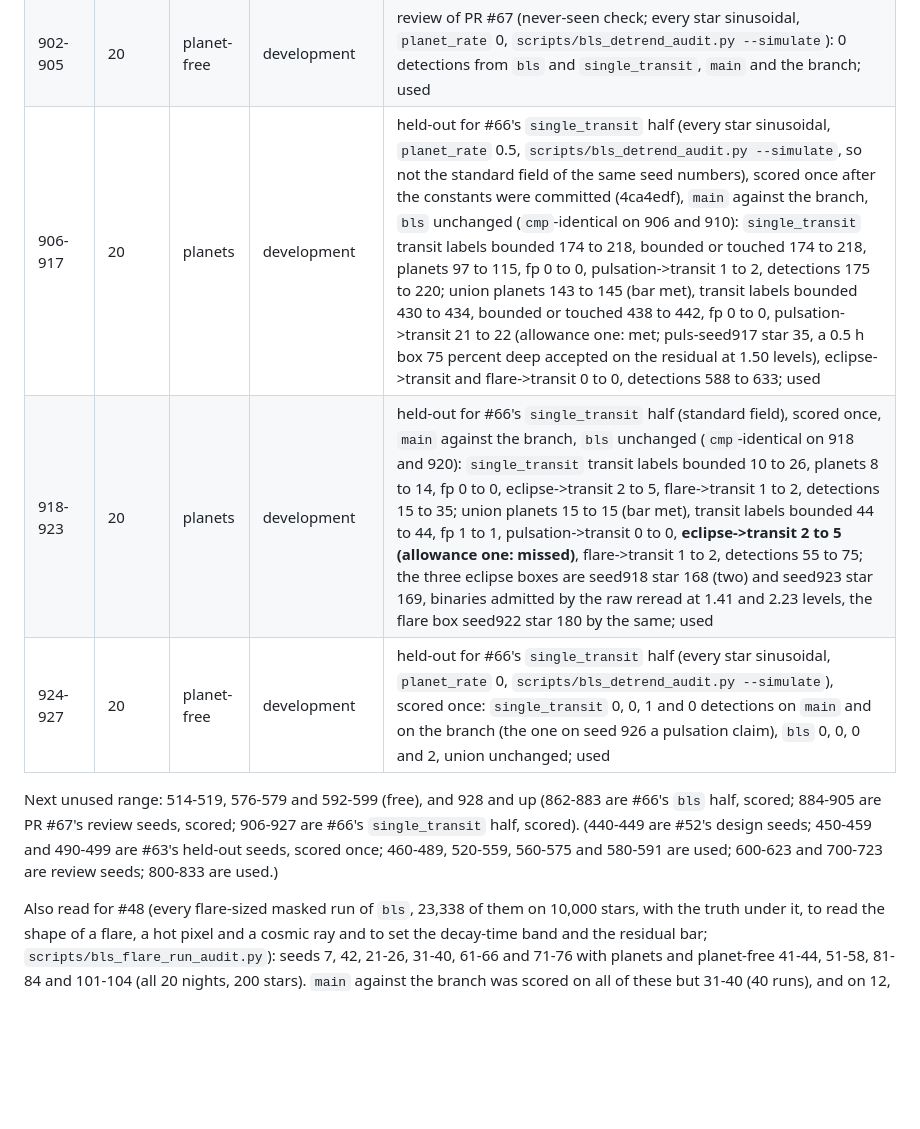
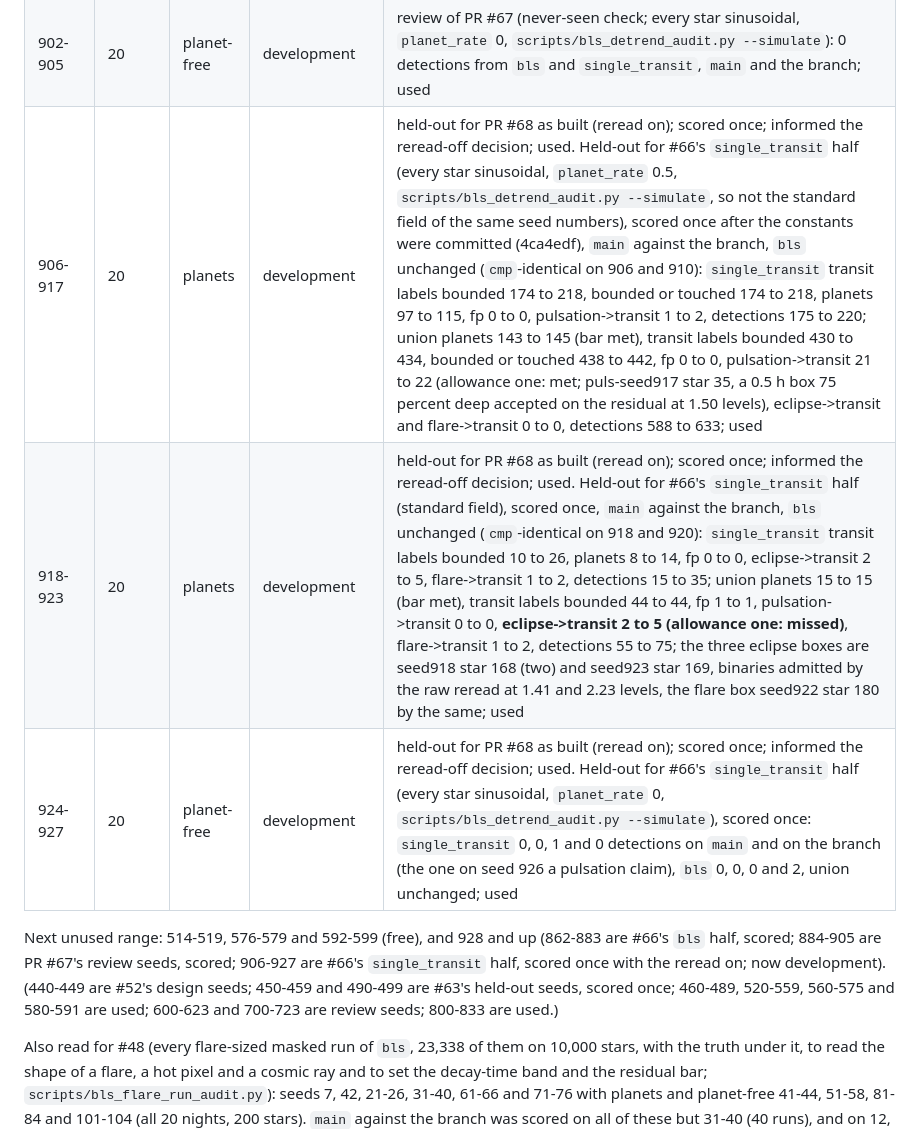
Before and after one commit to cdcoonce/skywatch, a Markdown page: docs/seeds.md, the part around the change. Drawn GitHub-style; blank space fills up the shorter version.

```diff
--- a/docs/seeds.md
+++ b/docs/seeds.md
@@ -92,11 +92,11 @@ All runs are 200 stars. Planet-free runs (`pf-`) use the same seed with `planet_
 | 884-895 | 20 | planets | development | review of PR #67 (never-seen check of the residual bar of a detrended or reread box; every star sinusoidal, `planet_rate` 0.5, `scripts/bls_detrend_audit.py --simulate`, so not the standard field of the same seed numbers), scored once, `main` against the branch: `bls` planets 97 to 104, transit labels bounded 334 to 353, bounded or touched 343 to 362, fp 0 to 0, pulsation->transit 20 to 21 (one mixed box, puls-seed887 star 88: two events, one on a transit and one on a pulsation label, S/N 10.3, residual reading 1.0104 levels), detections 365 to 385; union planets 152 to 158, labels bounded 393 to 411, detections 543 to 563; `bls` changed on 6 of 12 runs (885, 887, 888, 889, 892, 893, one star each), `single_transit` `cmp`-identical on those six; used |
 | 896-901 | 20 | planets | development | review of PR #67 (never-seen check; standard field, `skywatch simulate`), `main` against the branch: `bls` `cmp`-identical on all six, union planets 18, fp 5, detections 87 on both; used |
 | 902-905 | 20 | planet-free | development | review of PR #67 (never-seen check; every star sinusoidal, `planet_rate` 0, `scripts/bls_detrend_audit.py --simulate`): 0 detections from `bls` and `single_transit`, `main` and the branch; used |
-| 906-917 | 20 | planets | development | held-out for #66's `single_transit` half (every star sinusoidal, `planet_rate` 0.5, `scripts/bls_detrend_audit.py --simulate`, so not the standard field of the same seed numbers), scored once after the constants were committed (4ca4edf), `main` against the branch, `bls` unchanged (`cmp`-identical on 906 and 910): `single_transit` transit labels bounded 174 to 218, bounded or touched 174 to 218, planets 97 to 115, fp 0 to 0, pulsation->transit 1 to 2, detections 175 to 220; union planets 143 to 145 (bar met), transit labels bounded 430 to 434, bounded or touched 438 to 442, fp 0 to 0, pulsation->transit 21 to 22 (allowance one: met; puls-seed917 star 35, a 0.5 h box 75 percent deep accepted on the residual at 1.50 levels), eclipse->transit and flare->transit 0 to 0, detections 588 to 633; used |
-| 918-923 | 20 | planets | development | held-out for #66's `single_transit` half (standard field), scored once, `main` against the branch, `bls` unchanged (`cmp`-identical on 918 and 920): `single_transit` transit labels bounded 10 to 26, planets 8 to 14, fp 0 to 0, eclipse->transit 2 to 5, flare->transit 1 to 2, detections 15 to 35; union planets 15 to 15 (bar met), transit labels bounded 44 to 44, fp 1 to 1, pulsation->transit 0 to 0, **eclipse->transit 2 to 5 (allowance one: missed)**, flare->transit 1 to 2, detections 55 to 75; the three eclipse boxes are seed918 star 168 (two) and seed923 star 169, binaries admitted by the raw reread at 1.41 and 2.23 levels, the flare box seed922 star 180 by the same; used |
-| 924-927 | 20 | planet-free | development | held-out for #66's `single_transit` half (every star sinusoidal, `planet_rate` 0, `scripts/bls_detrend_audit.py --simulate`), scored once: `single_transit` 0, 0, 1 and 0 detections on `main` and on the branch (the one on seed 926 a pulsation claim), `bls` 0, 0, 0 and 2, union unchanged; used |
+| 906-917 | 20 | planets | development | held-out for PR #68 as built (reread on); scored once; informed the reread-off decision; used. Held-out for #66's `single_transit` half (every star sinusoidal, `planet_rate` 0.5, `scripts/bls_detrend_audit.py --simulate`, so not the standard field of the same seed numbers), scored once after the constants were committed (4ca4edf), `main` against the branch, `bls` unchanged (`cmp`-identical on 906 and 910): `single_transit` transit labels bounded 174 to 218, bounded or touched 174 to 218, planets 97 to 115, fp 0 to 0, pulsation->transit 1 to 2, detections 175 to 220; union planets 143 to 145 (bar met), transit labels bounded 430 to 434, bounded or touched 438 to 442, fp 0 to 0, pulsation->transit 21 to 22 (allowance one: met; puls-seed917 star 35, a 0.5 h box 75 percent deep accepted on the residual at 1.50 levels), eclipse->transit and flare->transit 0 to 0, detections 588 to 633; used |
+| 918-923 | 20 | planets | development | held-out for PR #68 as built (reread on); scored once; informed the reread-off decision; used. Held-out for #66's `single_transit` half (standard field), scored once, `main` against the branch, `bls` unchanged (`cmp`-identical on 918 and 920): `single_transit` transit labels bounded 10 to 26, planets 8 to 14, fp 0 to 0, eclipse->transit 2 to 5, flare->transit 1 to 2, detections 15 to 35; union planets 15 to 15 (bar met), transit labels bounded 44 to 44, fp 1 to 1, pulsation->transit 0 to 0, **eclipse->transit 2 to 5 (allowance one: missed)**, flare->transit 1 to 2, detections 55 to 75; the three eclipse boxes are seed918 star 168 (two) and seed923 star 169, binaries admitted by the raw reread at 1.41 and 2.23 levels, the flare box seed922 star 180 by the same; used |
+| 924-927 | 20 | planet-free | development | held-out for PR #68 as built (reread on); scored once; informed the reread-off decision; used. Held-out for #66's `single_transit` half (every star sinusoidal, `planet_rate` 0, `scripts/bls_detrend_audit.py --simulate`), scored once: `single_transit` 0, 0, 1 and 0 detections on `main` and on the branch (the one on seed 926 a pulsation claim), `bls` 0, 0, 0 and 2, union unchanged; used |
 
-Next unused range: 514-519, 576-579 and 592-599 (free), and 928 and up (862-883 are #66's `bls` half, scored; 884-905 are PR #67's review seeds, scored; 906-927 are #66's `single_transit` half, scored). (440-449 are #52's design seeds; 450-459 and 490-499 are #63's held-out seeds, scored once; 460-489, 520-559, 560-575 and 580-591 are used; 600-623 and 700-723 are review seeds; 800-833 are used.)
+Next unused range: 514-519, 576-579 and 592-599 (free), and 928 and up (862-883 are #66's `bls` half, scored; 884-905 are PR #67's review seeds, scored; 906-927 are #66's `single_transit` half, scored once with the reread on; now development). (440-449 are #52's design seeds; 450-459 and 490-499 are #63's held-out seeds, scored once; 460-489, 520-559, 560-575 and 580-591 are used; 600-623 and 700-723 are review seeds; 800-833 are used.)
 
 Also read for #48 (every flare-sized masked run of `bls`, 23,338 of them on 10,000 stars, with the truth under it, to read the shape of a flare, a hot pixel and a cosmic ray and to set the decay-time band and the residual bar; `scripts/bls_flare_run_audit.py`): seeds 7, 42, 21-26, 31-40, 61-66 and 71-76 with planets and planet-free 41-44, 51-58, 81-84 and 101-104 (all 20 nights, 200 stars). `main` against the branch was scored on all of these but 31-40 (40 runs), and on 12, 261, 440-445 and planet-free 446-449.
 
```
Also changed, not shown: docs/design.md (+6 -2 lines).
